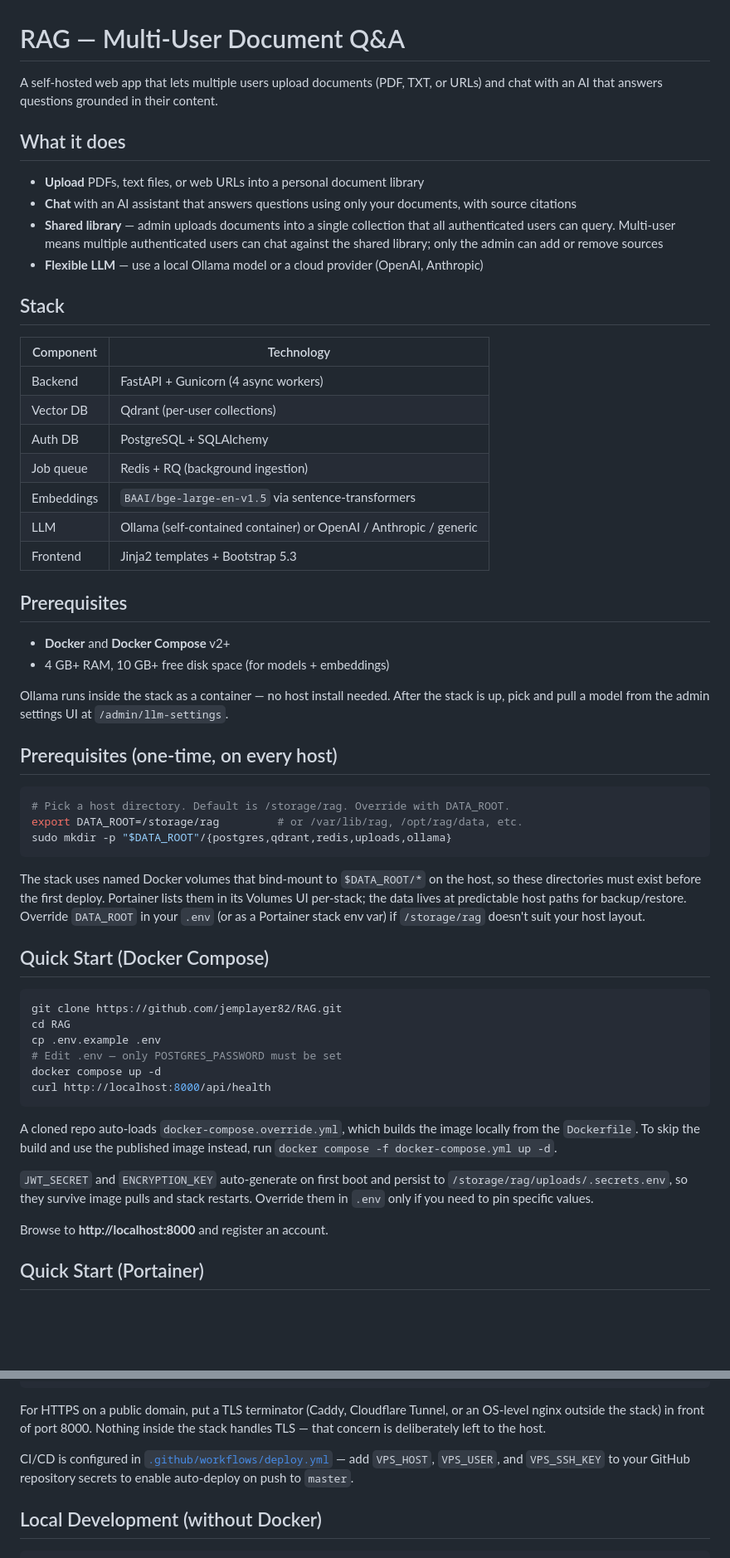
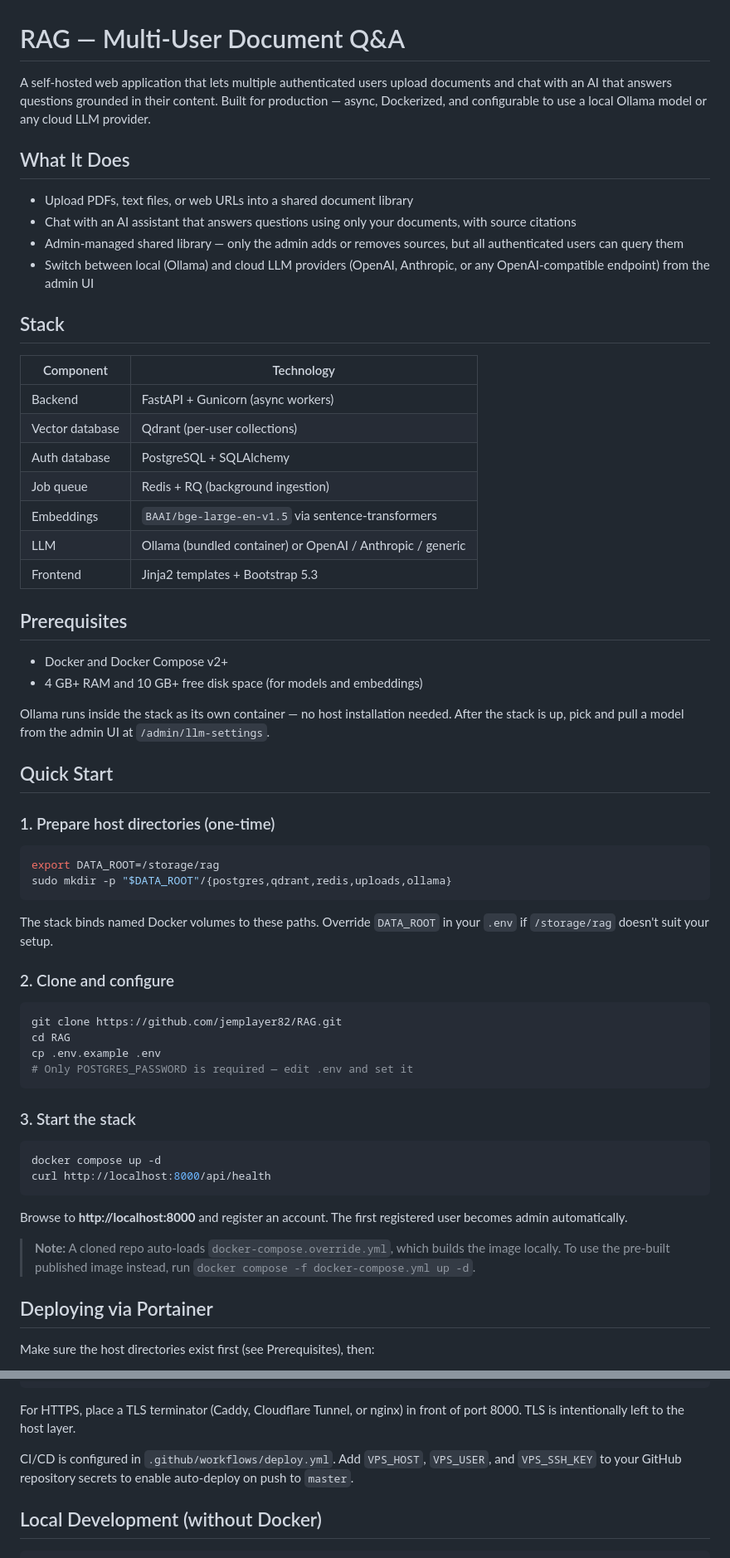
Before and after one commit to Jemplayer82/RAG, a Markdown page: README.md, 2 parts joined by grey strips. Shown at 83% size. GitHub-like rendering; blank space fills up the shorter version.

````diff
--- a/README.md
+++ b/README.md
@@ -1,59 +1,65 @@
 # RAG — Multi-User Document Q&A
 
-A self-hosted web app that lets multiple users upload documents (PDF, TXT, or URLs) and chat with an AI that answers questions grounded in their content.
+A self-hosted web application that lets multiple authenticated users upload documents and chat with an AI that answers questions grounded in their content. Built for production — async, Dockerized, and configurable to use a local Ollama model or any cloud LLM provider.
 
-## What it does
+## What It Does
 
-- **Upload** PDFs, text files, or web URLs into a personal document library
-- **Chat** with an AI assistant that answers questions using only your documents, with source citations
-- **Shared library** — admin uploads documents into a single collection that all authenticated users can query. Multi-user means multiple authenticated users can chat against the shared library; only the admin can add or remove sources
-- **Flexible LLM** — use a local Ollama model or a cloud provider (OpenAI, Anthropic)
+- Upload PDFs, text files, or web URLs into a shared document library
+- Chat with an AI assistant that answers questions using only your documents, with source citations
+- Admin-managed shared library — only the admin adds or removes sources, but all authenticated users can query them
+- Switch between local (Ollama) and cloud LLM providers (OpenAI, Anthropic, or any OpenAI-compatible endpoint) from the admin UI
 
 ## Stack
 
 | Component | Technology |
-|-----------|-----------|
-| Backend | FastAPI + Gunicorn (4 async workers) |
-| Vector DB | Qdrant (per-user collections) |
-| Auth DB | PostgreSQL + SQLAlchemy |
+|-----------|------------|
+| Backend | FastAPI + Gunicorn (async workers) |
+| Vector database | Qdrant (per-user collections) |
+| Auth database | PostgreSQL + SQLAlchemy |
 | Job queue | Redis + RQ (background ingestion) |
 | Embeddings | `BAAI/bge-large-en-v1.5` via sentence-transformers |
-| LLM | Ollama (self-contained container) or OpenAI / Anthropic / generic |
+| LLM | Ollama (bundled container) or OpenAI / Anthropic / generic |
 | Frontend | Jinja2 templates + Bootstrap 5.3 |
 
 ## Prerequisites
 
-- **Docker** and **Docker Compose** v2+
-- 4 GB+ RAM, 10 GB+ free disk space (for models + embeddings)
+- Docker and Docker Compose v2+
+- 4 GB+ RAM and 10 GB+ free disk space (for models and embeddings)
 
-Ollama runs inside the stack as a container — no host install needed. After the stack is up, pick and pull a model from the admin settings UI at `/admin/llm-settings`.
+Ollama runs inside the stack as its own container — no host installation needed. After the stack is up, pick and pull a model from the admin UI at `/admin/llm-settings`.
 
-## Prerequisites (one-time, on every host)
+## Quick Start
+
+### 1. Prepare host directories (one-time)
 
 ```bash
-# Pick a host directory. Default is /storage/rag. Override with DATA_ROOT.
-export DATA_ROOT=/storage/rag         # or /var/lib/rag, /opt/rag/data, etc.
+export DATA_ROOT=/storage/rag
 sudo mkdir -p "$DATA_ROOT"/{postgres,qdrant,redis,uploads,ollama}
 ```
 
-The stack uses named Docker volumes that bind-mount to `$DATA_ROOT/*` on the host, so these directories must exist before the first deploy. Portainer lists them in its Volumes UI per-stack; the data lives at predictable host paths for backup/restore. Override `DATA_ROOT` in your `.env` (or as a Portainer stack env var) if `/storage/rag` doesn't suit your host layout.
+The stack binds named Docker volumes to these paths. Override `DATA_ROOT` in your `.env` if `/storage/rag` doesn't suit your setup.
 
-## Quick Start (Docker Compose)
+### 2. Clone and configure
 
 ```bash
 git clone https://github.com/jemplayer82/RAG.git
 cd RAG
 cp .env.example .env
-# Edit .env — only POSTGRES_PASSWORD must be set
+# Only POSTGRES_PASSWORD is required — edit .env and set it
+```
+
+### 3. Start the stack
+
+```bash
 docker compose up -d
 curl http://localhost:8000/api/health
 ```
 
-A cloned repo auto-loads `docker-compose.override.yml`, which builds the image locally from the `Dockerfile`. To skip the build and use the published image instead, run `docker compose -f docker-compose.yml up -d`.
+Browse to **http://localhost:8000** and register an account. The first registered user becomes admin automatically.
 
-`JWT_SECRET` and `ENCRYPTION_KEY` auto-generate on first boot and persist to `/storage/rag/uploads/.secrets.env`, so they survive image pulls and stack restarts. Override them in `.env` only if you need to pin specific values.
+> **Note:** A cloned repo auto-loads `docker-compose.override.yml`, which builds the image locally. To use the pre-built published image instead, run `docker compose -f docker-compose.yml up -d`.
 
-Browse to **http://localhost:8000** and register an account.
+## Deploying via Portainer
 
-## Quick Start (Portainer)
+Make sure the host directories exist first (see Prerequisites), then:
 
@@ -132,9 +124,9 @@ cp .env.example .env && nano .env   # fill in real secrets
 docker compose up -d
 ```
 
-For HTTPS on a public domain, put a TLS terminator (Caddy, Cloudflare Tunnel, or an OS-level nginx outside the stack) in front of port 8000. Nothing inside the stack handles TLS — that concern is deliberately left to the host.
+For HTTPS, place a TLS terminator (Caddy, Cloudflare Tunnel, or nginx) in front of port 8000. TLS is intentionally left to the host layer.
 
-CI/CD is configured in [`.github/workflows/deploy.yml`](.github/workflows/deploy.yml) — add `VPS_HOST`, `VPS_USER`, and `VPS_SSH_KEY` to your GitHub repository secrets to enable auto-deploy on push to `master`.
+CI/CD is configured in `.github/workflows/deploy.yml`. Add `VPS_HOST`, `VPS_USER`, and `VPS_SSH_KEY` to your GitHub repository secrets to enable auto-deploy on push to `master`.
 
 ## Local Development (without Docker)
 
````
Also changed, not shown: other parts of README.md (+23 -37 lines).
